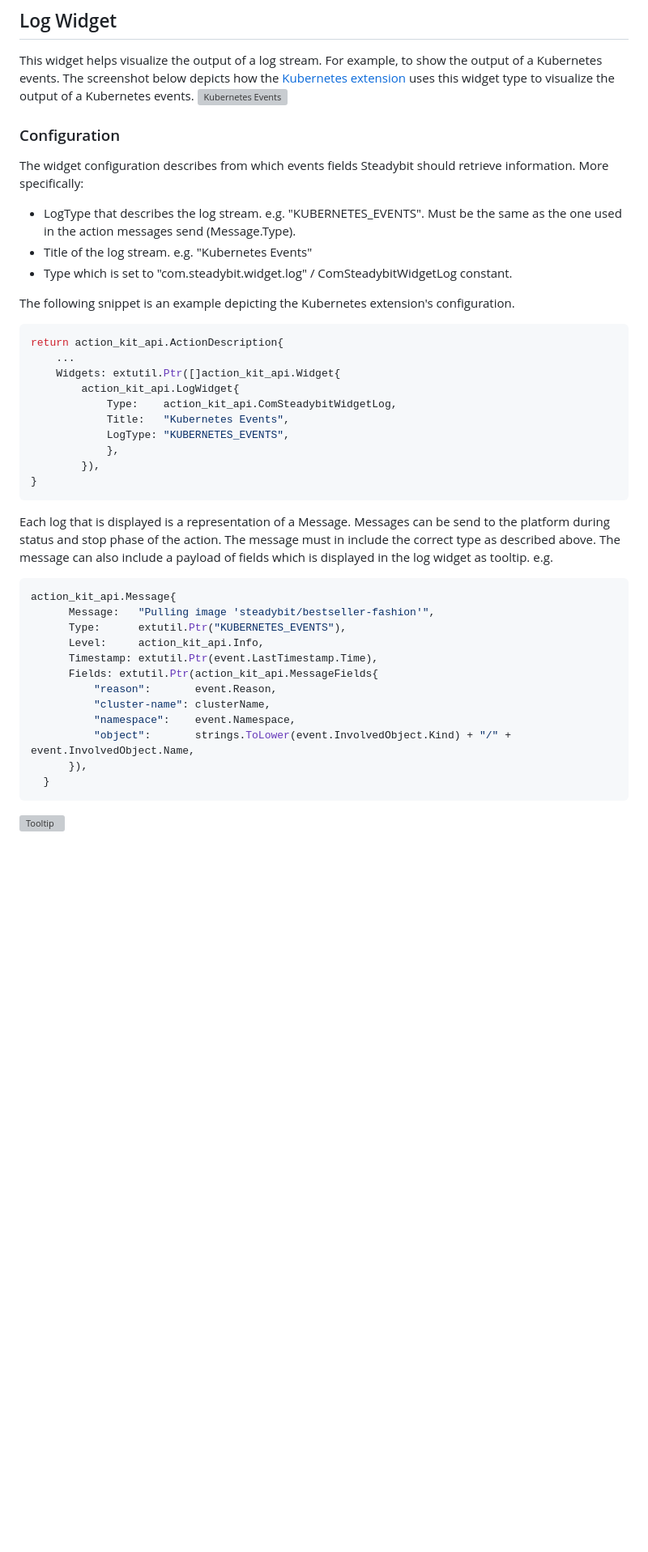
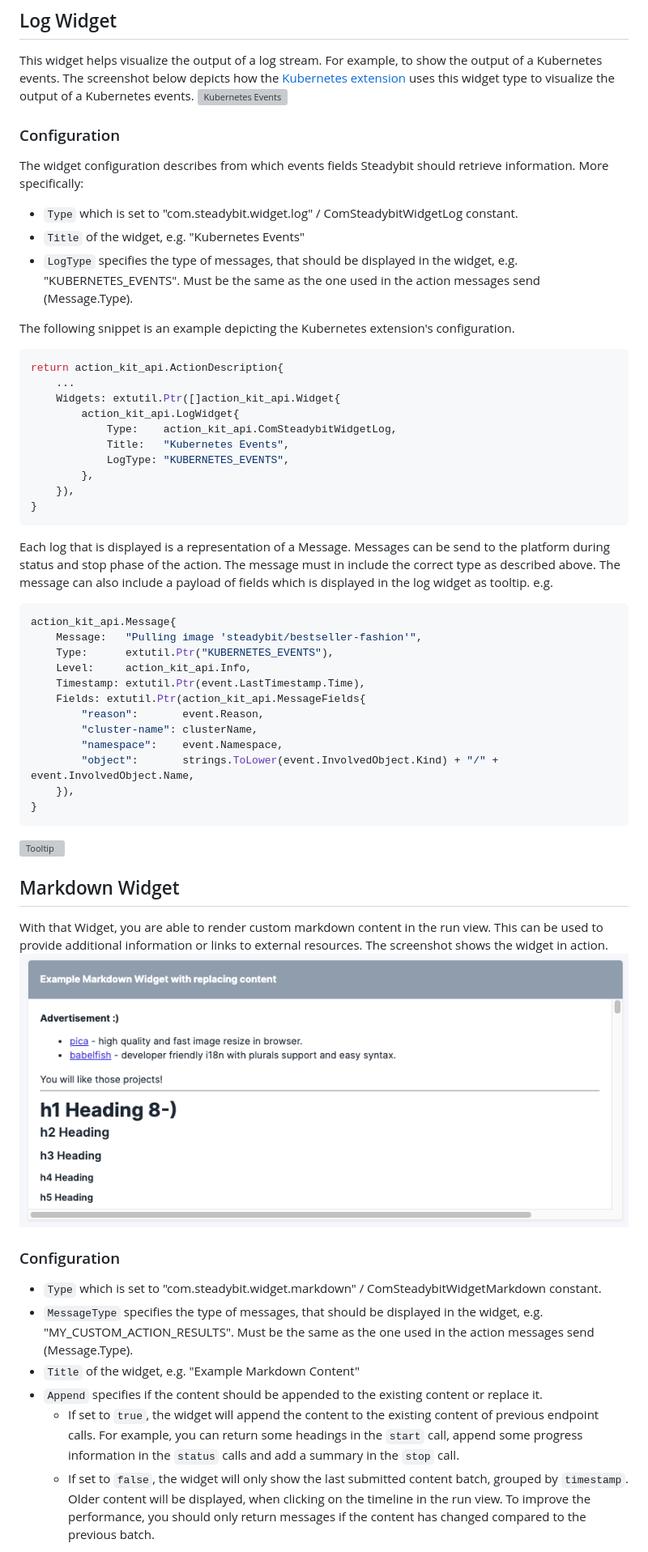
Before and after one commit to steadybit/action-kit, a Markdown page: docs/widgets.md, the part around one of its changes. Shown at 81% size. Drawn GitHub-style; pictures changed too: docs/img/widgets/markdown.png (added); blank space fills up the shorter version; grey boxes are pictures that could not be loaded.

Commit message:
feat: add documentation about markdown widget

````diff
--- a/docs/widgets.md
+++ b/docs/widgets.md
@@ -94,16 +95,13 @@ You can provide data points for this widget through metrics. You can define metr
 This widget helps visualize the output of a log stream. For example, to show the output of a Kubernetes events. The screenshot below depicts how the [Kubernetes extension](https://github.com/steadybit/extension-kubernetes) uses this widget type to visualize the output of a Kubernetes events.
 ![Kubernetes Events](KubernetesEventsLog.png)
 
-
-
 ### Configuration
 
 The widget configuration describes from which events fields Steadybit should retrieve information. More specifically:
 
-- LogType that describes the log stream. e.g. "KUBERNETES_EVENTS". Must be the same as the one used in the action messages send (Message.Type).
-- Title of the log stream. e.g. "Kubernetes Events"
-- Type which is set to "com.steadybit.widget.log" / ComSteadybitWidgetLog constant.
-
+- `Type` which is set to "com.steadybit.widget.log" / ComSteadybitWidgetLog constant.
+- `Title` of the widget, e.g. "Kubernetes Events"
+- `LogType` specifies the type of messages, that should be displayed in the widget, e.g. "KUBERNETES_EVENTS". Must be the same as the one used in the action messages send (Message.Type).
 
 The following snippet is an example depicting the Kubernetes extension's configuration.
 
@@ -115,27 +113,41 @@ return action_kit_api.ActionDescription{
             Type:    action_kit_api.ComSteadybitWidgetLog,
             Title:   "Kubernetes Events",
             LogType: "KUBERNETES_EVENTS",
-            },
-        }),
+        },
+    }),
 }
 ```
-
 
 Each log that is displayed is a representation of a Message. Messages can be send to the platform during status and stop phase of the action. The message must in include the correct type as described above. The message can also include a payload of fields which is displayed in the log widget as tooltip.
 e.g.
 ```go
 action_kit_api.Message{
-      Message:   "Pulling image 'steadybit/bestseller-fashion'",
-      Type:      extutil.Ptr("KUBERNETES_EVENTS"),
-      Level:     action_kit_api.Info,
-      Timestamp: extutil.Ptr(event.LastTimestamp.Time),
-      Fields: extutil.Ptr(action_kit_api.MessageFields{
-          "reason":       event.Reason,
-          "cluster-name": clusterName,
-          "namespace":    event.Namespace,
-          "object":       strings.ToLower(event.InvolvedObject.Kind) + "/" + event.InvolvedObject.Name,
-      }),
-  }
+    Message:   "Pulling image 'steadybit/bestseller-fashion'",
+    Type:      extutil.Ptr("KUBERNETES_EVENTS"),
+    Level:     action_kit_api.Info,
+    Timestamp: extutil.Ptr(event.LastTimestamp.Time),
+    Fields: extutil.Ptr(action_kit_api.MessageFields{
+        "reason":       event.Reason,
+        "cluster-name": clusterName,
+        "namespace":    event.Namespace,
+        "object":       strings.ToLower(event.InvolvedObject.Kind) + "/" + event.InvolvedObject.Name,
+    }),
+}
 ```
 
 ![Tooltip](./img/widgets/tooltip.png)
+
+## Markdown Widget
+
+With that Widget, you are able to render custom markdown content in the run view. This can be used to provide additional information or links to external resources. The screenshot shows the widget in action.
+![Markdown Widget](./img/widgets/markdown.png)
+
+### Configuration
+
+- `Type` which is set to "com.steadybit.widget.markdown" / ComSteadybitWidgetMarkdown constant.
+- `MessageType` specifies the type of messages, that should be displayed in the widget, e.g. "MY_CUSTOM_ACTION_RESULTS". Must be the same as the one used in the action messages send (Message.Type).
+- `Title` of the widget, e.g. "Example Markdown Content"
+- `Append` specifies if the content should be appended to the existing content or replace it.
+  - If set to `true`, the widget will append the content to the existing content of previous endpoint calls. For example, you can return some headings in the `start` call, append some progress information in the `status` calls and add a summary in the `stop` call.
+  - If set to `false`, the widget will only show the last submitted content batch, grouped by `timestamp`. Older content will be displayed, when clicking on the timeline in the run view. To improve the performance, you should only return messages if the content has changed compared to the previous batch.
+
````
Also changed, not shown: other parts of docs/widgets.md (+26 -0 lines).
